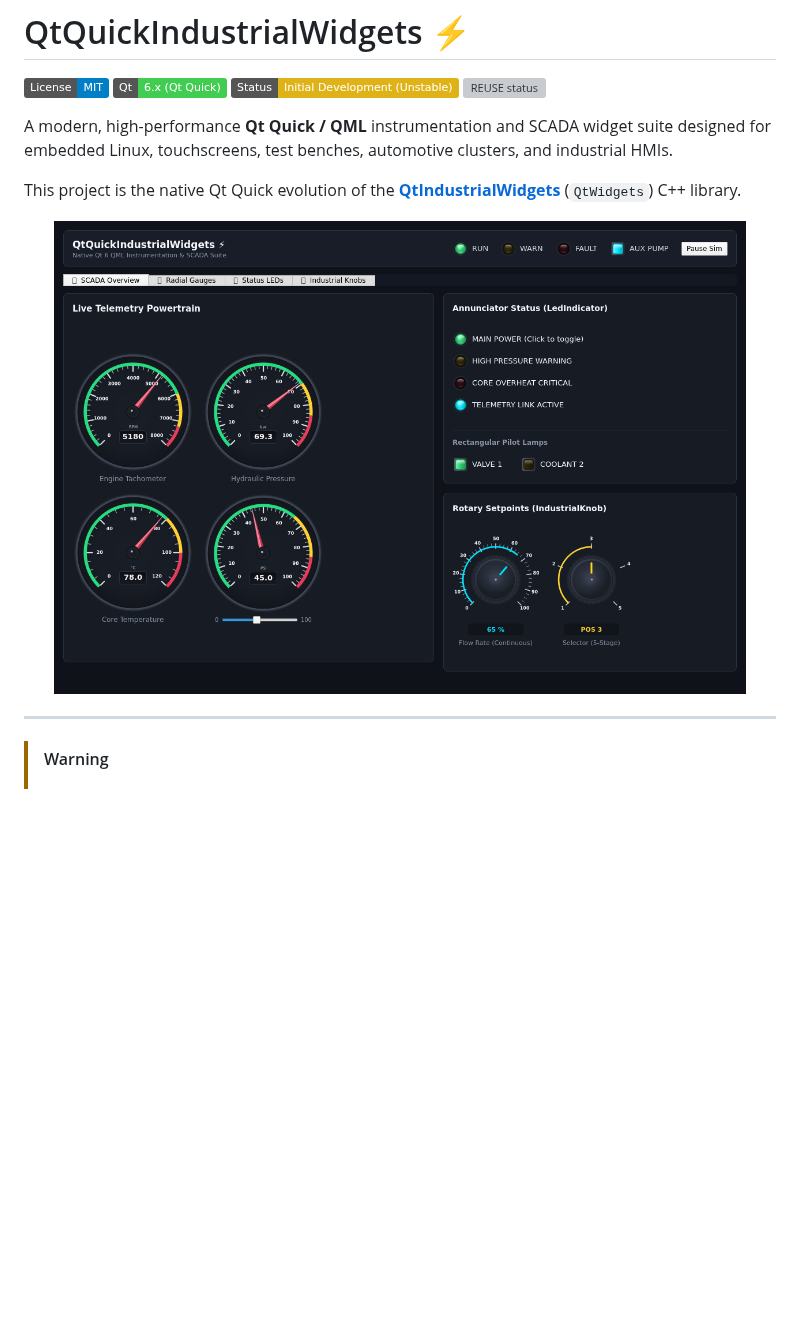
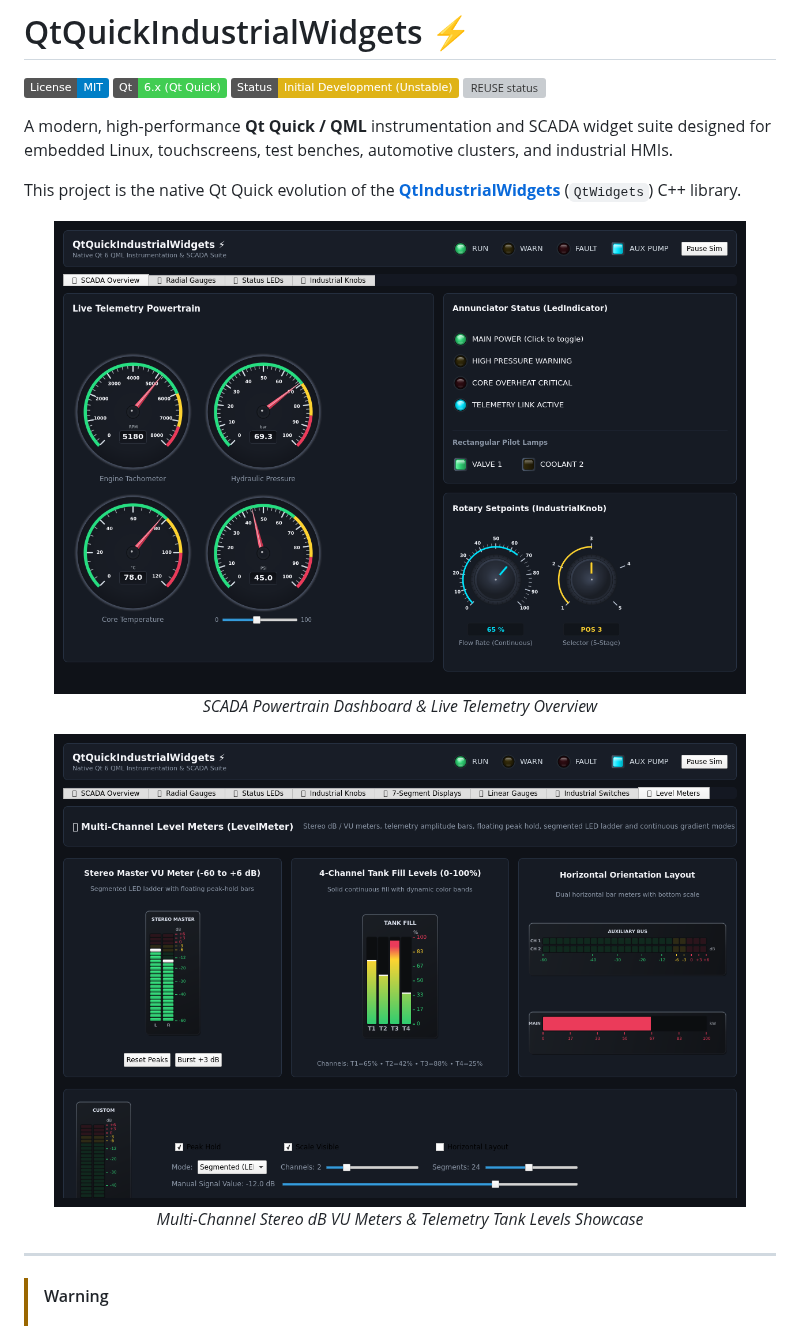
Before and after one commit to paolosereno/QtQuickIndustrialWidget, a Markdown page: README.md, the part around the change. Drawn GitHub-style; pictures changed too: docs/images/gallery-level-meters.png (added); badges without logos; blank space fills up the shorter version; grey boxes are pictures that could not be loaded.

Commit message:
docs: add Level Meters gallery showcase screenshot to README.md

```diff
--- a/README.md
+++ b/README.md
@@ -16,7 +16,13 @@ A modern, high-performance **Qt Quick / QML** instrumentation and SCADA widget s
 This project is the native Qt Quick evolution of the [**QtIndustrialWidgets**](https://github.com/paolosereno/QtIndustrialWidgets) (`QtWidgets`) C++ library.
 
 <p align="center">
-  <img src="docs/images/gallery-overview.png" alt="QtQuickIndustrialWidgets Gallery Overview" width="92%" />
+  <img src="docs/images/gallery-overview.png" alt="QtQuickIndustrialWidgets Gallery Overview" width="92%" /><br>
+  <em>SCADA Powertrain Dashboard & Live Telemetry Overview</em>
+</p>
+
+<p align="center">
+  <img src="docs/images/gallery-level-meters.png" alt="QtQuickIndustrialWidgets Level Meters Showcase" width="92%" /><br>
+  <em>Multi-Channel Stereo dB VU Meters & Telemetry Tank Levels Showcase</em>
 </p>
 
 ---
```
Also changed, not shown: 3 other files.
